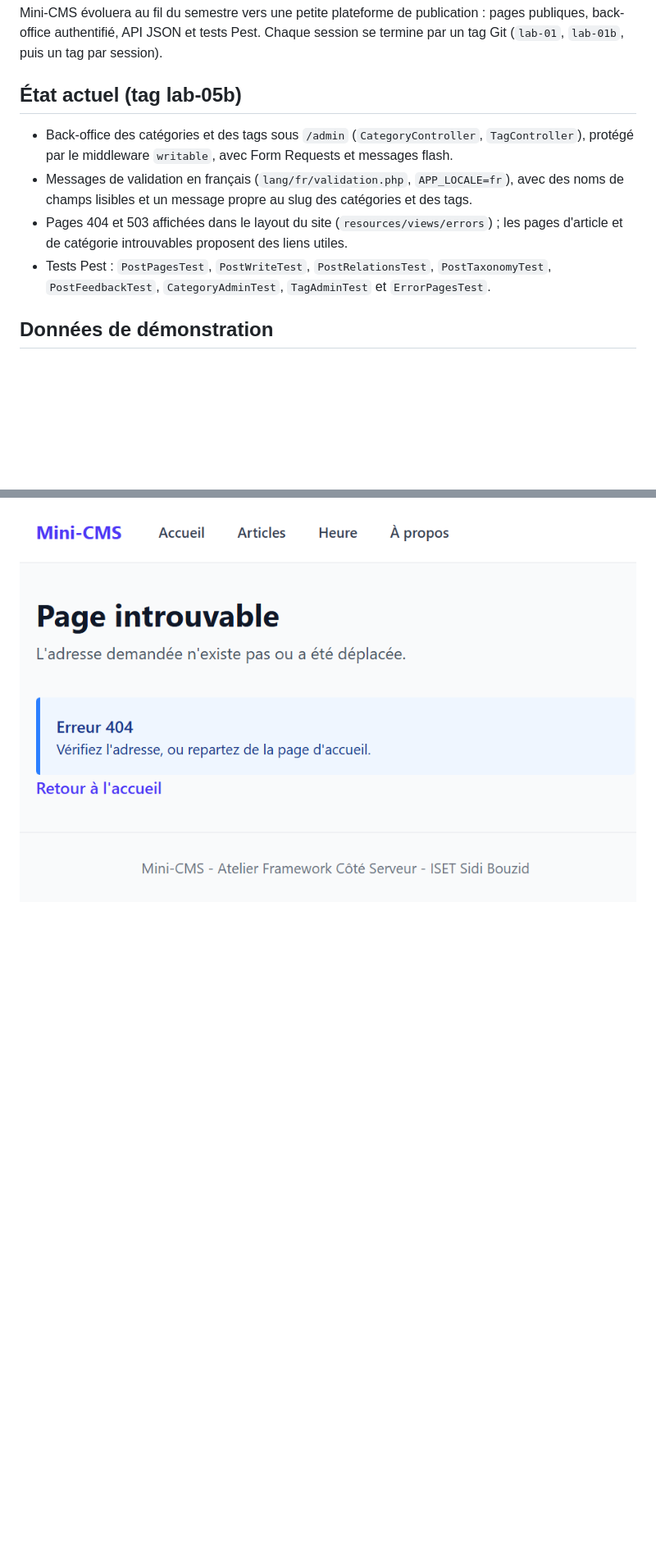
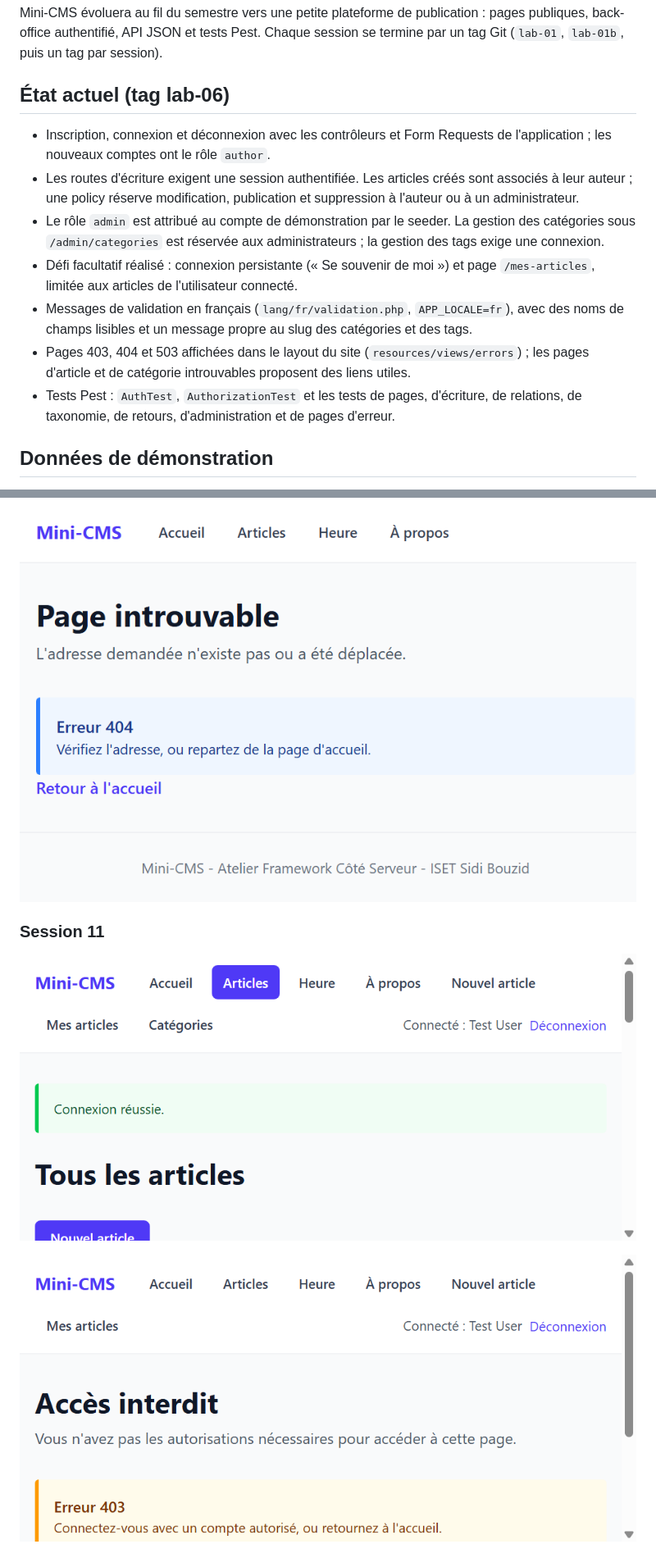
Before and after one commit to BALKIS1429/mini-cms, a Markdown page: README.md, 2 parts joined by grey strips. Shown at 82% size. Rendered like a GitHub page; pictures changed too: screenshots/s11-connexion.png (added), screenshots/s11-interdit.png (added); blank space fills up the shorter version.

Commit message:
Documenter les livrables de session 11
Co-authored-by: Copilot <223556219+Copilot@users.noreply.github.com>

```diff
--- a/README.md
+++ b/README.md
@@ -6,12 +6,15 @@ Auteur : Balkis Riahi, groupe MDW33.
 
 Mini-CMS évoluera au fil du semestre vers une petite plateforme de publication : pages publiques, back-office authentifié, API JSON et tests Pest. Chaque session se termine par un tag Git (`lab-01`, `lab-01b`, puis un tag par session).
 
-## État actuel (tag lab-05b)
+## État actuel (tag lab-06)
 
-- Back-office des catégories et des tags sous `/admin` (`CategoryController`, `TagController`), protégé par le middleware `writable`, avec Form Requests et messages flash.
+- Inscription, connexion et déconnexion avec les contrôleurs et Form Requests de l'application ; les nouveaux comptes ont le rôle `author`.
+- Les routes d'écriture exigent une session authentifiée. Les articles créés sont associés à leur auteur ; une policy réserve modification, publication et suppression à l'auteur ou à un administrateur.
+- Le rôle `admin` est attribué au compte de démonstration par le seeder. La gestion des catégories sous `/admin/categories` est réservée aux administrateurs ; la gestion des tags exige une connexion.
+- Défi facultatif réalisé : connexion persistante (« Se souvenir de moi ») et page `/mes-articles`, limitée aux articles de l'utilisateur connecté.
 - Messages de validation en français (`lang/fr/validation.php`, `APP_LOCALE=fr`), avec des noms de champs lisibles et un message propre au slug des catégories et des tags.
-- Pages 404 et 503 affichées dans le layout du site (`resources/views/errors`) ; les pages d'article et de catégorie introuvables proposent des liens utiles.
-- Tests Pest : `PostPagesTest`, `PostWriteTest`, `PostRelationsTest`, `PostTaxonomyTest`, `PostFeedbackTest`, `CategoryAdminTest`, `TagAdminTest` et `ErrorPagesTest`.
+- Pages 403, 404 et 503 affichées dans le layout du site (`resources/views/errors`) ; les pages d'article et de catégorie introuvables proposent des liens utiles.
+- Tests Pest : `AuthTest`, `AuthorizationTest` et les tests de pages, d'écriture, de relations, de taxonomie, de retours, d'administration et de pages d'erreur.
 
 ## Données de démonstration
 
@@ -147,3 +158,9 @@ Back-office des catégories et des tags, messages de validation en français, pa
 ![Formulaire de catégorie envoyé vide, avec les messages de validation en français](screenshots/s10-validation.png)
 
 ![Page 404 du site pour une adresse inconnue](screenshots/s10-404.png)
+
+### Session 11
+
+![Connexion réussie avec le compte de démonstration](screenshots/s11-connexion.png)
+
+![Accès interdit à l'administration des catégories pour un auteur](screenshots/s11-interdit.png)
```
Also changed, not shown: other parts of README.md (+8 -0 lines), notes/s11-defi.md (added, +5 -0 lines).
